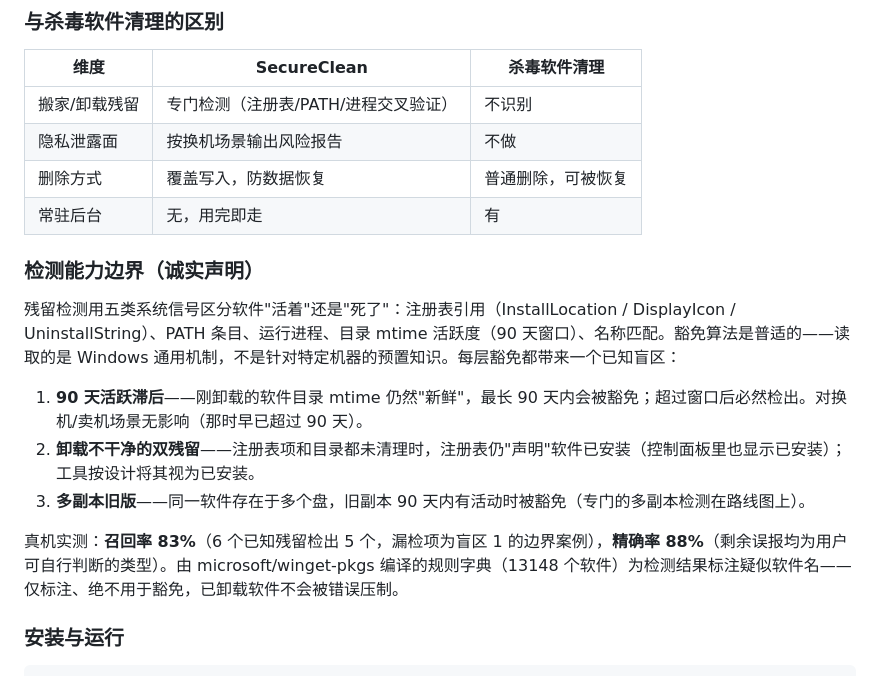
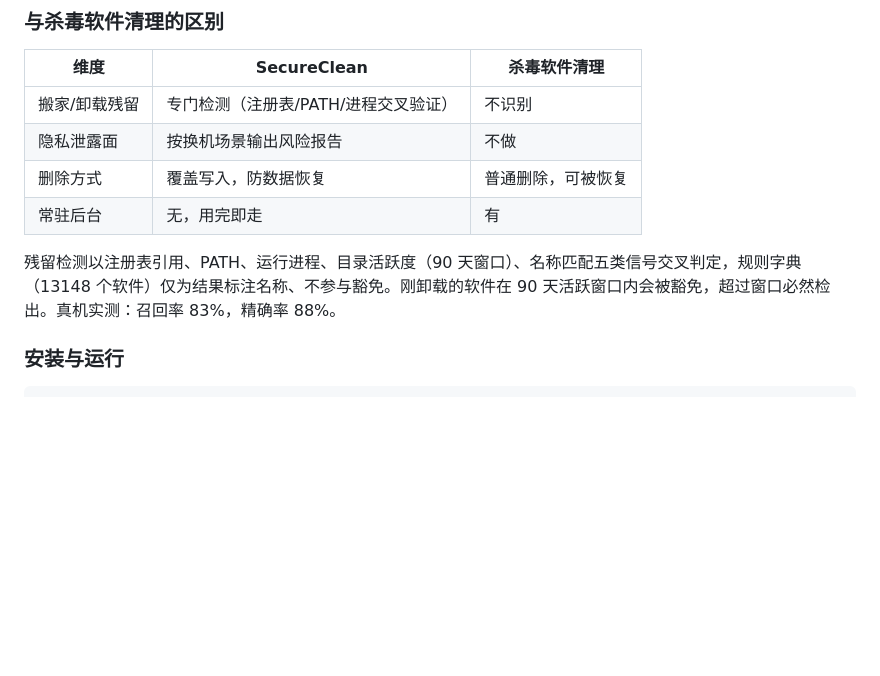
Before and after one commit to Mal-Suen/SecureClean, a Markdown page: README.md, the part around the change. GitHub-like rendering; blank space fills up the shorter version.

Commit message:
README：检测边界并入正文段落，去掉诚实声明区块

```diff
--- a/README.md
+++ b/README.md
@@ -112,15 +112,7 @@ SecureClean/
 | 删除方式 | 覆盖写入，防数据恢复 | 普通删除，可被恢复 |
 | 常驻后台 | 无，用完即走 | 有 |
 
-### 检测能力边界（诚实声明）
-
-残留检测用五类系统信号区分软件"活着"还是"死了"：注册表引用（InstallLocation / DisplayIcon / UninstallString）、PATH 条目、运行进程、目录 mtime 活跃度（90 天窗口）、名称匹配。豁免算法是普适的——读取的是 Windows 通用机制，不是针对特定机器的预置知识。每层豁免都带来一个已知盲区：
-
-1. **90 天活跃滞后**——刚卸载的软件目录 mtime 仍然"新鲜"，最长 90 天内会被豁免；超过窗口后必然检出。对换机/卖机场景无影响（那时早已超过 90 天）。
-2. **卸载不干净的双残留**——注册表项和目录都未清理时，注册表仍"声明"软件已安装（控制面板里也显示已安装）；工具按设计将其视为已安装。
-3. **多副本旧版**——同一软件存在于多个盘，旧副本 90 天内有活动时被豁免（专门的多副本检测在路线图上）。
-
-真机实测：**召回率 83%**（6 个已知残留检出 5 个，漏检项为盲区 1 的边界案例），**精确率 88%**（剩余误报均为用户可自行判断的类型）。由 microsoft/winget-pkgs 编译的规则字典（13148 个软件）为检测结果标注疑似软件名——仅标注、绝不用于豁免，已卸载软件不会被错误压制。
+残留检测以注册表引用、PATH、运行进程、目录活跃度（90 天窗口）、名称匹配五类信号交叉判定，规则字典（13148 个软件）仅为结果标注名称、不参与豁免。刚卸载的软件在 90 天活跃窗口内会被豁免，超过窗口必然检出。真机实测：召回率 83%，精确率 88%。
 
 ### 安装与运行
 
```
